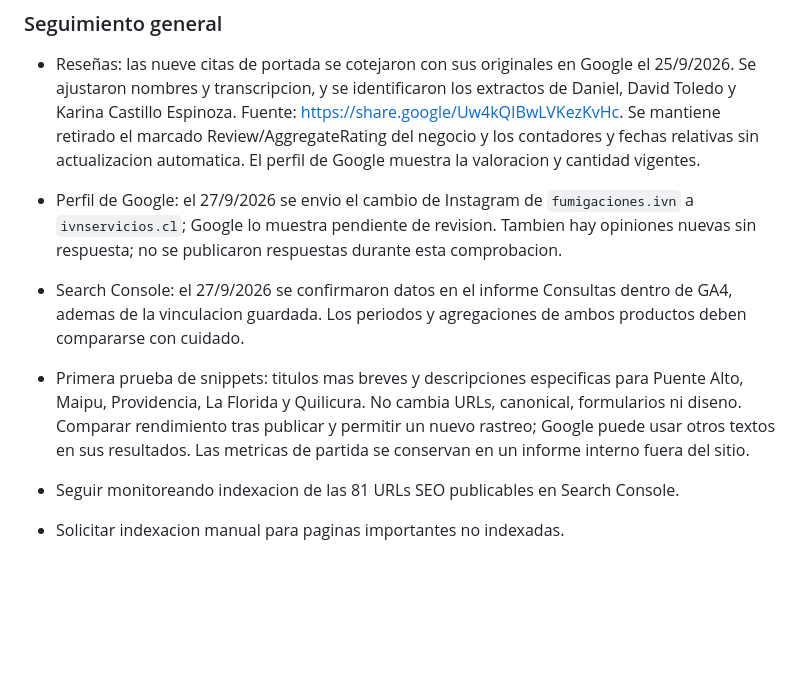
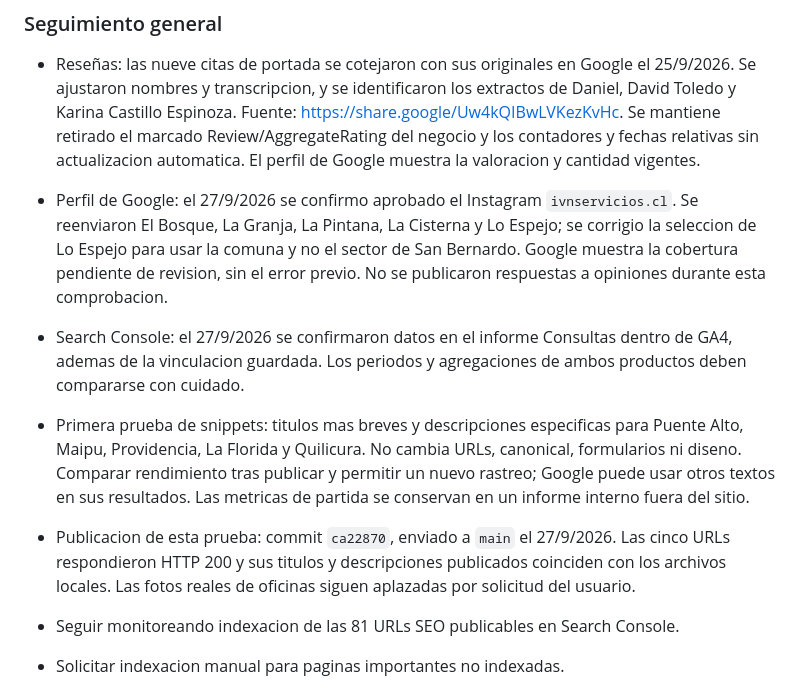
Before and after one commit to ivnservicios/ivn-control-plagas, a Markdown page: README.md, the part around the change. GitHub-like rendering; blank space fills up the shorter version.

Commit message:
Registrar publicacion verificada y correccion del perfil de Google

```diff
--- a/README.md
+++ b/README.md
@@ -296,9 +296,10 @@ Flujo recomendado:
 ### Seguimiento general
 
 - Reseñas: las nueve citas de portada se cotejaron con sus originales en Google el 25/9/2026. Se ajustaron nombres y transcripcion, y se identificaron los extractos de Daniel, David Toledo y Karina Castillo Espinoza. Fuente: https://share.google/Uw4kQIBwLVKezKvHc. Se mantiene retirado el marcado Review/AggregateRating del negocio y los contadores y fechas relativas sin actualizacion automatica. El perfil de Google muestra la valoracion y cantidad vigentes.
-- Perfil de Google: el 27/9/2026 se envio el cambio de Instagram de `fumigaciones.ivn` a `ivnservicios.cl`; Google lo muestra pendiente de revision. Tambien hay opiniones nuevas sin respuesta; no se publicaron respuestas durante esta comprobacion.
+- Perfil de Google: el 27/9/2026 se confirmo aprobado el Instagram `ivnservicios.cl`. Se reenviaron El Bosque, La Granja, La Pintana, La Cisterna y Lo Espejo; se corrigio la seleccion de Lo Espejo para usar la comuna y no el sector de San Bernardo. Google muestra la cobertura pendiente de revision, sin el error previo. No se publicaron respuestas a opiniones durante esta comprobacion.
 - Search Console: el 27/9/2026 se confirmaron datos en el informe Consultas dentro de GA4, ademas de la vinculacion guardada. Los periodos y agregaciones de ambos productos deben compararse con cuidado.
 - Primera prueba de snippets: titulos mas breves y descripciones especificas para Puente Alto, Maipu, Providencia, La Florida y Quilicura. No cambia URLs, canonical, formularios ni diseno. Comparar rendimiento tras publicar y permitir un nuevo rastreo; Google puede usar otros textos en sus resultados. Las metricas de partida se conservan en un informe interno fuera del sitio.
+- Publicacion de esta prueba: commit `ca22870`, enviado a `main` el 27/9/2026. Las cinco URLs respondieron HTTP 200 y sus titulos y descripciones publicados coinciden con los archivos locales. Las fotos reales de oficinas siguen aplazadas por solicitud del usuario.
 
 - Seguir monitoreando indexacion de las 81 URLs SEO publicables en Search Console.
 - Solicitar indexacion manual para paginas importantes no indexadas.
```
